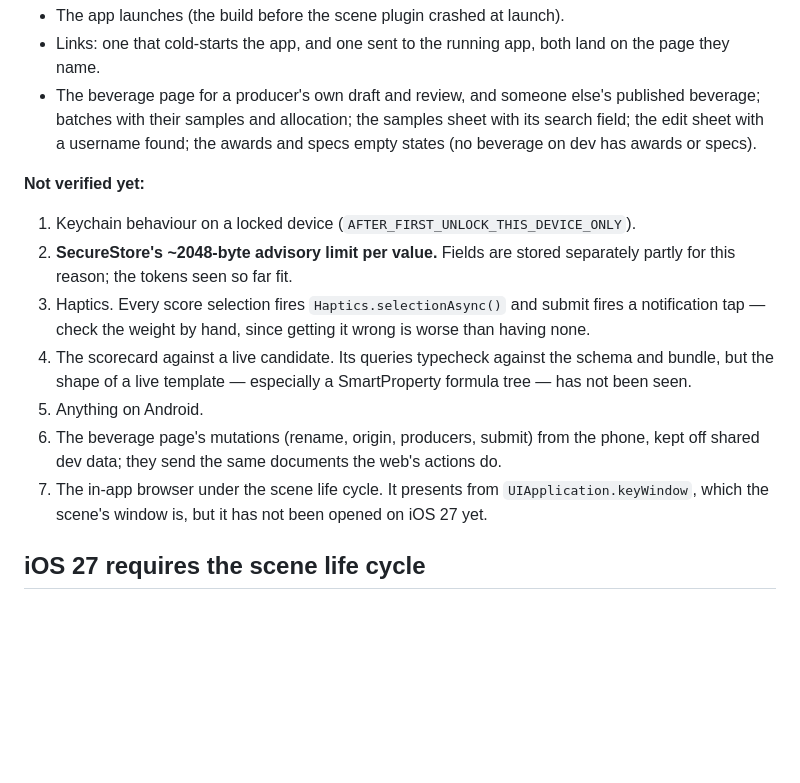
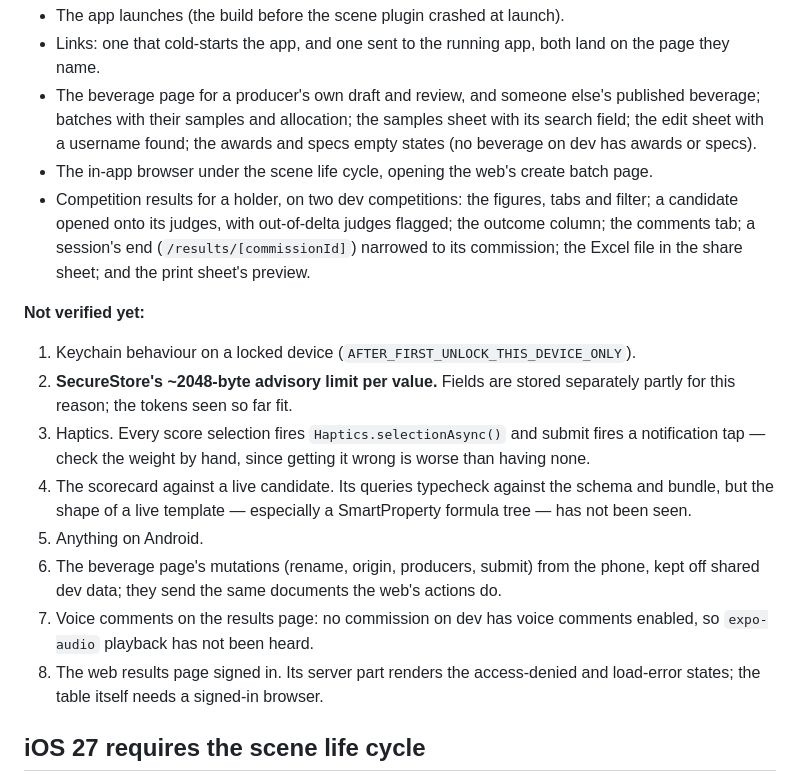
Before and after one commit to winelore/winelore-website, a Markdown page: apps/mobile/README.md, the part around the change. GitHub-like rendering; blank space fills up the shorter version.

Commit message:
Record the results screen's device verification
Co-Authored-By: Claude Opus 5 <noreply@anthropic.com>

```diff
--- a/apps/mobile/README.md
+++ b/apps/mobile/README.md
@@ -251,6 +251,13 @@ On iOS 27, built with Xcode 27:
   published beverage; batches with their samples and allocation; the samples
   sheet with its search field; the edit sheet with a username found; the
   awards and specs empty states (no beverage on dev has awards or specs).
+- The in-app browser under the scene life cycle, opening the web's create
+  batch page.
+- Competition results for a holder, on two dev competitions: the figures,
+  tabs and filter; a candidate opened onto its judges, with out-of-delta
+  judges flagged; the outcome column; the comments tab; a session's end
+  (`/results/[commissionId]`) narrowed to its commission; the Excel file in
+  the share sheet; and the print sheet's preview.
 
 **Not verified yet:**
 
@@ -267,9 +274,10 @@ On iOS 27, built with Xcode 27:
 6. The beverage page's mutations (rename, origin, producers, submit) from the
    phone, kept off shared dev data; they send the same documents the web's
    actions do.
-7. The in-app browser under the scene life cycle. It presents from
-   `UIApplication.keyWindow`, which the scene's window is, but it has not
-   been opened on iOS 27 yet.
+7. Voice comments on the results page: no commission on dev has voice
+   comments enabled, so `expo-audio` playback has not been heard.
+8. The web results page signed in. Its server part renders the access-denied
+   and load-error states; the table itself needs a signed-in browser.
 
 ## iOS 27 requires the scene life cycle
 
```
